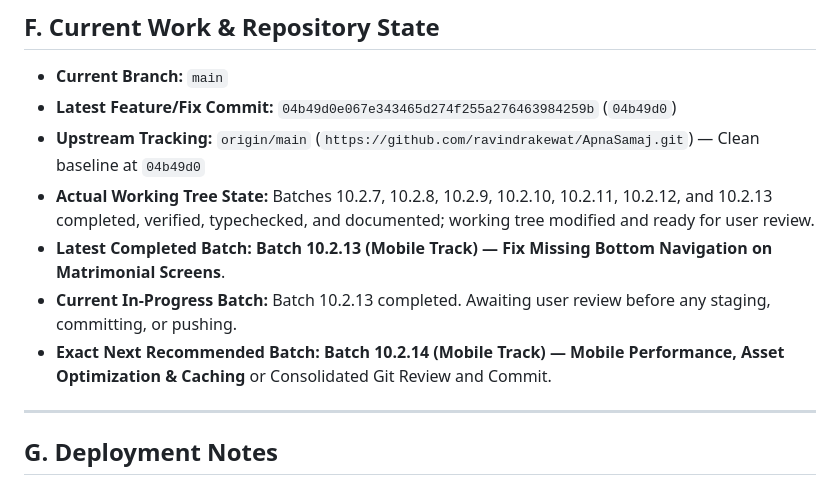
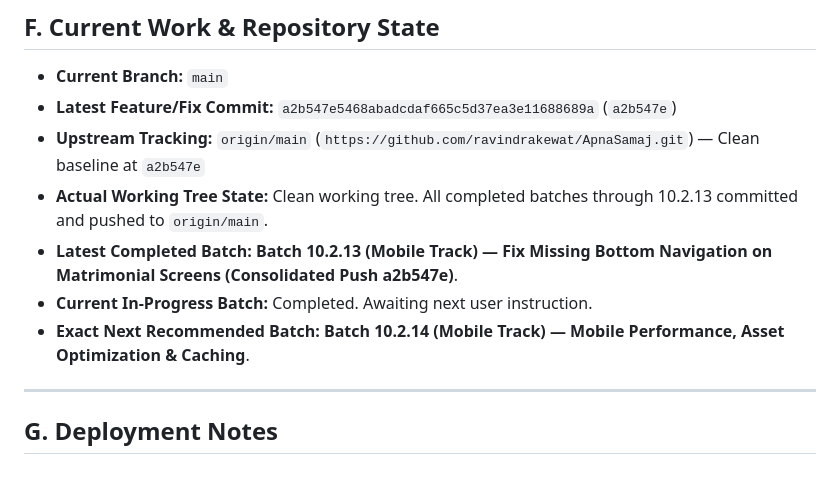
Before and after one commit to ravindrakewat/ApnaSamaj, a Markdown page: docs/PROJECT_HISTORY.md, the part around one of its changes. Rendered like a GitHub page.

Commit message:
docs: record batch 10.2.7-10.2.13 push in project history

```diff
--- a/docs/PROJECT_HISTORY.md
+++ b/docs/PROJECT_HISTORY.md
@@ -269,12 +269,12 @@ These rules are non-negotiable architectural invariants for the Apna Samaj platf
 ## F. Current Work & Repository State
 
 - **Current Branch:** `main`
-- **Latest Feature/Fix Commit:** `04b49d0e067e343465d274f255a276463984259b` (`04b49d0`)
-- **Upstream Tracking:** `origin/main` (`https://github.com/ravindrakewat/ApnaSamaj.git`) — Clean baseline at `04b49d0`
-- **Actual Working Tree State:** Batches 10.2.7, 10.2.8, 10.2.9, 10.2.10, 10.2.11, 10.2.12, and 10.2.13 completed, verified, typechecked, and documented; working tree modified and ready for user review.
-- **Latest Completed Batch:** **Batch 10.2.13 (Mobile Track) — Fix Missing Bottom Navigation on Matrimonial Screens**.
-- **Current In-Progress Batch:** Batch 10.2.13 completed. Awaiting user review before any staging, committing, or pushing.
-- **Exact Next Recommended Batch:** **Batch 10.2.14 (Mobile Track) — Mobile Performance, Asset Optimization & Caching** or Consolidated Git Review and Commit.
+- **Latest Feature/Fix Commit:** `a2b547e5468abadcdaf665c5d37ea3e11688689a` (`a2b547e`)
+- **Upstream Tracking:** `origin/main` (`https://github.com/ravindrakewat/ApnaSamaj.git`) — Clean baseline at `a2b547e`
+- **Actual Working Tree State:** Clean working tree. All completed batches through 10.2.13 committed and pushed to `origin/main`.
+- **Latest Completed Batch:** **Batch 10.2.13 (Mobile Track) — Fix Missing Bottom Navigation on Matrimonial Screens (Consolidated Push a2b547e)**.
+- **Current In-Progress Batch:** Completed. Awaiting next user instruction.
+- **Exact Next Recommended Batch:** **Batch 10.2.14 (Mobile Track) — Mobile Performance, Asset Optimization & Caching**.
 
 ---
 
```
Also changed, not shown: other parts of docs/PROJECT_HISTORY.md (+7 -7 lines).
